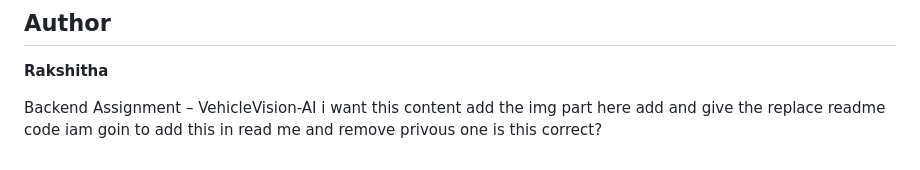
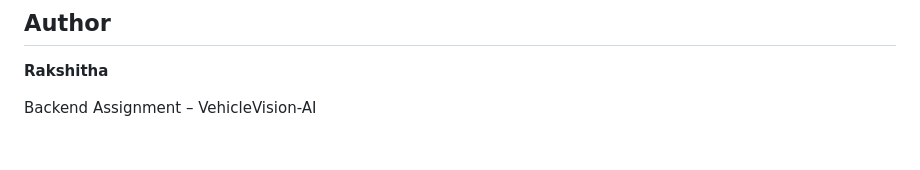
Before and after one commit to rakshitha2005982/VehicleVision-AI, a Markdown page: README.md, the part around the change. GitHub-like rendering.

```diff
--- a/README.md
+++ b/README.md
@@ -466,4 +466,4 @@ The application handles failures by:
 
 **Rakshitha**
 
-Backend Assignment – VehicleVision-AI i want this content add the img part here add and give the replace readme code iam goin to add this in read me and remove privous one  is this correct?
+Backend Assignment – VehicleVision-AI
```
